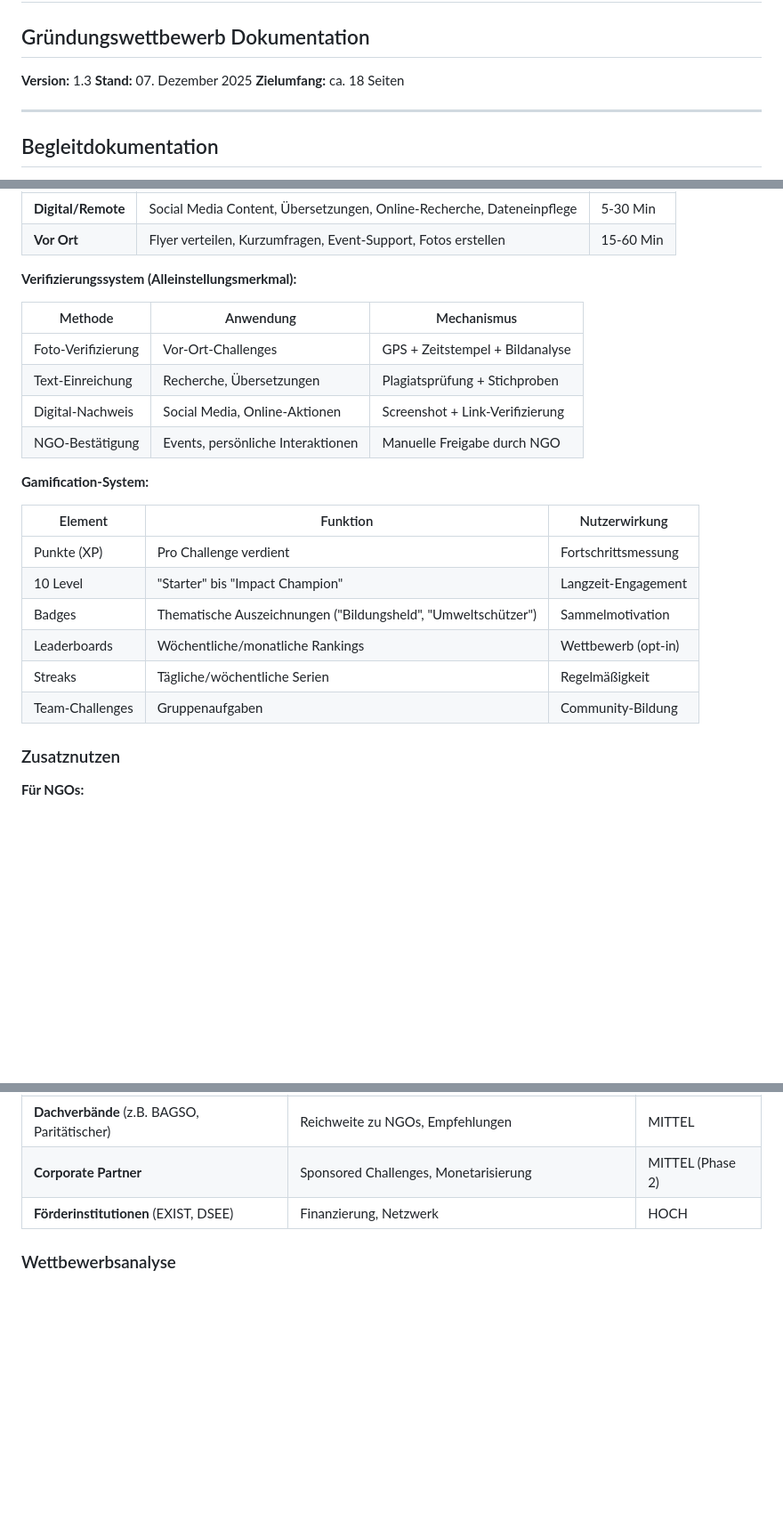
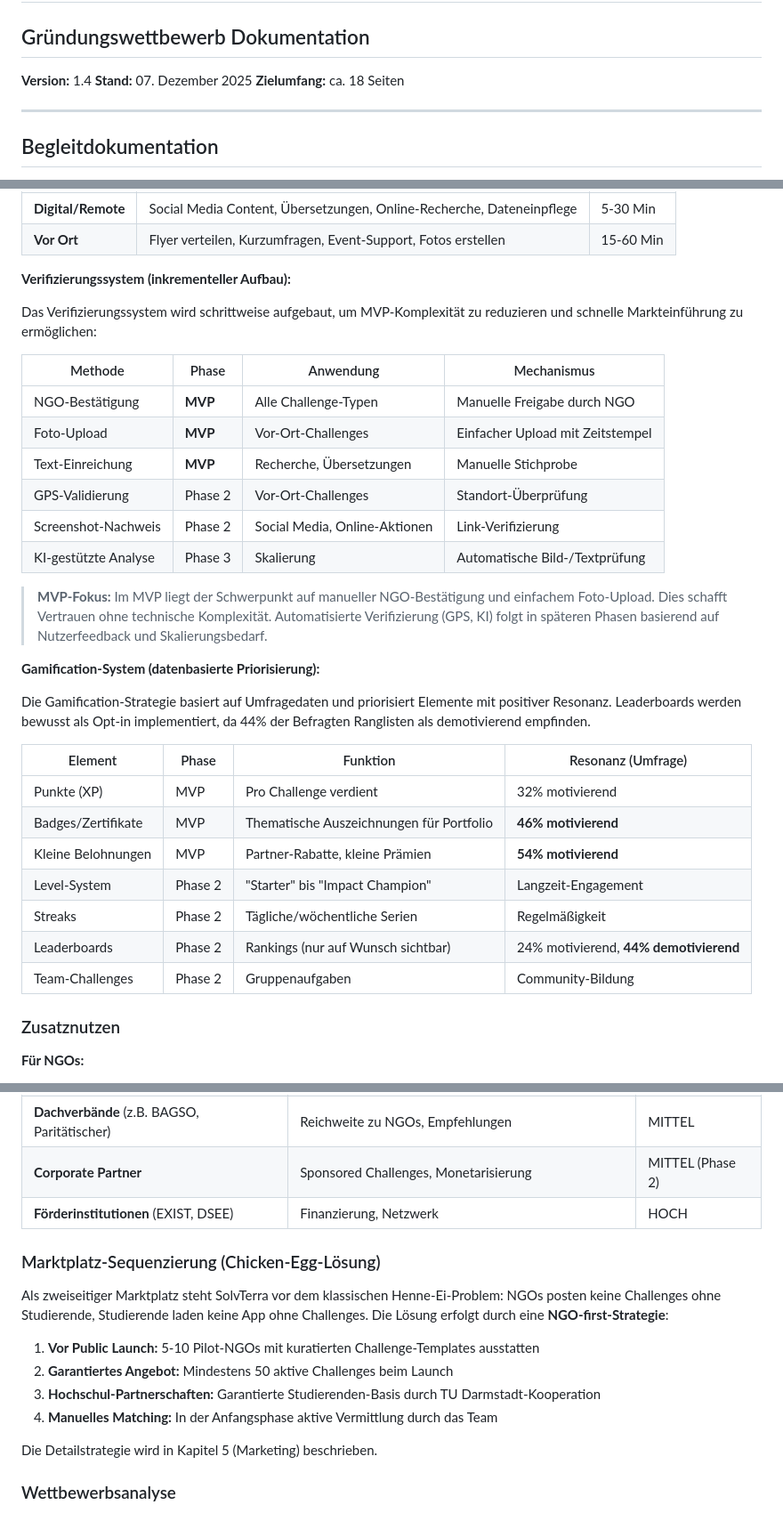
Before and after one commit to wolroniak/solvterra, a Markdown page: docs/Businessplan-Phase1-SolvTerra.md, 3 parts joined by grey strips. Shown at 89% size. Drawn GitHub-style; blank space fills up the shorter version.

```diff
--- a/docs/Businessplan-Phase1-SolvTerra.md
+++ b/docs/Businessplan-Phase1-SolvTerra.md
@@ -1,7 +1,7 @@
 # SolvTerra Businessplan - Phase 1
 ## Gründungswettbewerb Dokumentation
 
-**Version:** 1.3
+**Version:** 1.4
 **Stand:** 07. Dezember 2025
 **Zielumfang:** ca. 18 Seiten
 
@@ -328,25 +336,34 @@ SolvTerra bedient einen zweiseitigen Markt mit drei klar definierten Zielgruppen
 | **Digital/Remote** | Social Media Content, Übersetzungen, Online-Recherche, Dateneinpflege | 5-30 Min |
 | **Vor Ort** | Flyer verteilen, Kurzumfragen, Event-Support, Fotos erstellen | 15-60 Min |
 
-**Verifizierungssystem (Alleinstellungsmerkmal):**
+**Verifizierungssystem (inkrementeller Aufbau):**
 
-| Methode | Anwendung | Mechanismus |
-|---------|-----------|-------------|
-| Foto-Verifizierung | Vor-Ort-Challenges | GPS + Zeitstempel + Bildanalyse |
-| Text-Einreichung | Recherche, Übersetzungen | Plagiatsprüfung + Stichproben |
-| Digital-Nachweis | Social Media, Online-Aktionen | Screenshot + Link-Verifizierung |
-| NGO-Bestätigung | Events, persönliche Interaktionen | Manuelle Freigabe durch NGO |
+Das Verifizierungssystem wird schrittweise aufgebaut, um MVP-Komplexität zu reduzieren und schnelle Markteinführung zu ermöglichen:
 
-**Gamification-System:**
+| Methode | Phase | Anwendung | Mechanismus |
+|---------|-------|-----------|-------------|
+| NGO-Bestätigung | **MVP** | Alle Challenge-Typen | Manuelle Freigabe durch NGO |
+| Foto-Upload | **MVP** | Vor-Ort-Challenges | Einfacher Upload mit Zeitstempel |
+| Text-Einreichung | **MVP** | Recherche, Übersetzungen | Manuelle Stichprobe |
+| GPS-Validierung | Phase 2 | Vor-Ort-Challenges | Standort-Überprüfung |
+| Screenshot-Nachweis | Phase 2 | Social Media, Online-Aktionen | Link-Verifizierung |
+| KI-gestützte Analyse | Phase 3 | Skalierung | Automatische Bild-/Textprüfung |
 
-| Element | Funktion | Nutzerwirkung |
-|---------|----------|---------------|
-| Punkte (XP) | Pro Challenge verdient | Fortschrittsmessung |
-| 10 Level | "Starter" bis "Impact Champion" | Langzeit-Engagement |
-| Badges | Thematische Auszeichnungen ("Bildungsheld", "Umweltschützer") | Sammelmotivation |
-| Leaderboards | Wöchentliche/monatliche Rankings | Wettbewerb (opt-in) |
-| Streaks | Tägliche/wöchentliche Serien | Regelmäßigkeit |
-| Team-Challenges | Gruppenaufgaben | Community-Bildung |
+> **MVP-Fokus:** Im MVP liegt der Schwerpunkt auf manueller NGO-Bestätigung und einfachem Foto-Upload. Dies schafft Vertrauen ohne technische Komplexität. Automatisierte Verifizierung (GPS, KI) folgt in späteren Phasen basierend auf Nutzerfeedback und Skalierungsbedarf.
+
+**Gamification-System (datenbasierte Priorisierung):**
+
+Die Gamification-Strategie basiert auf Umfragedaten und priorisiert Elemente mit positiver Resonanz. Leaderboards werden bewusst als Opt-in implementiert, da 44% der Befragten Ranglisten als demotivierend empfinden.
+
+| Element | Phase | Funktion | Resonanz (Umfrage) |
+|---------|-------|----------|-------------------|
+| Punkte (XP) | MVP | Pro Challenge verdient | 32% motivierend |
+| Badges/Zertifikate | MVP | Thematische Auszeichnungen für Portfolio | **46% motivierend** |
+| Kleine Belohnungen | MVP | Partner-Rabatte, kleine Prämien | **54% motivierend** |
+| Level-System | Phase 2 | "Starter" bis "Impact Champion" | Langzeit-Engagement |
+| Streaks | Phase 2 | Tägliche/wöchentliche Serien | Regelmäßigkeit |
+| Leaderboards | Phase 2 | Rankings (nur auf Wunsch sichtbar) | 24% motivierend, **44% demotivierend** |
+| Team-Challenges | Phase 2 | Gruppenaufgaben | Community-Bildung |
 
 ### Zusatznutzen
 
@@ -375,6 +392,17 @@ SolvTerra bedient einen zweiseitigen Markt mit drei klar definierten Zielgruppen
 | **Corporate Partner** | Sponsored Challenges, Monetarisierung | MITTEL (Phase 2) |
 | **Förderinstitutionen** (EXIST, DSEE) | Finanzierung, Netzwerk | HOCH |
 
+### Marktplatz-Sequenzierung (Chicken-Egg-Lösung)
+
+Als zweiseitiger Marktplatz steht SolvTerra vor dem klassischen Henne-Ei-Problem: NGOs posten keine Challenges ohne Studierende, Studierende laden keine App ohne Challenges. Die Lösung erfolgt durch eine **NGO-first-Strategie**:
+
+1. **Vor Public Launch:** 5-10 Pilot-NGOs mit kuratierten Challenge-Templates ausstatten
+2. **Garantiertes Angebot:** Mindestens 50 aktive Challenges beim Launch
+3. **Hochschul-Partnerschaften:** Garantierte Studierenden-Basis durch TU Darmstadt-Kooperation
+4. **Manuelles Matching:** In der Anfangsphase aktive Vermittlung durch das Team
+
+Die Detailstrategie wird in Kapitel 5 (Marketing) beschrieben.
+
 ### Wettbewerbsanalyse
 
 Der deutsche Markt für digitale Engagement-Plattformen ist fragmentiert (15+ Anbieter), jedoch fokussiert sich **keine Plattform explizit auf Micro-Volunteering mit Gamification und Verifizierung**.
```
Also changed, not shown: other parts of docs/Businessplan-Phase1-SolvTerra.md (+50 -23 lines).
